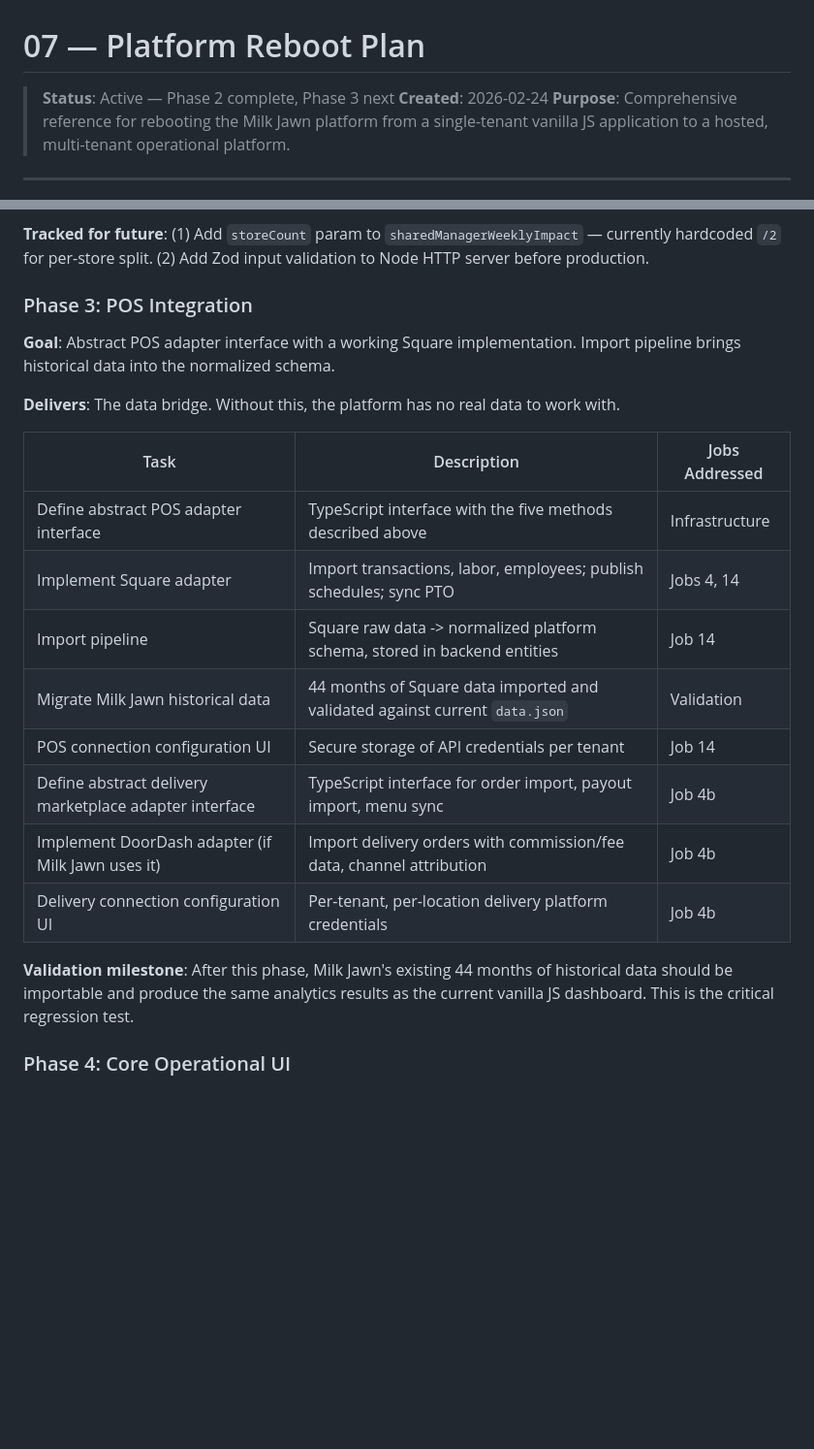
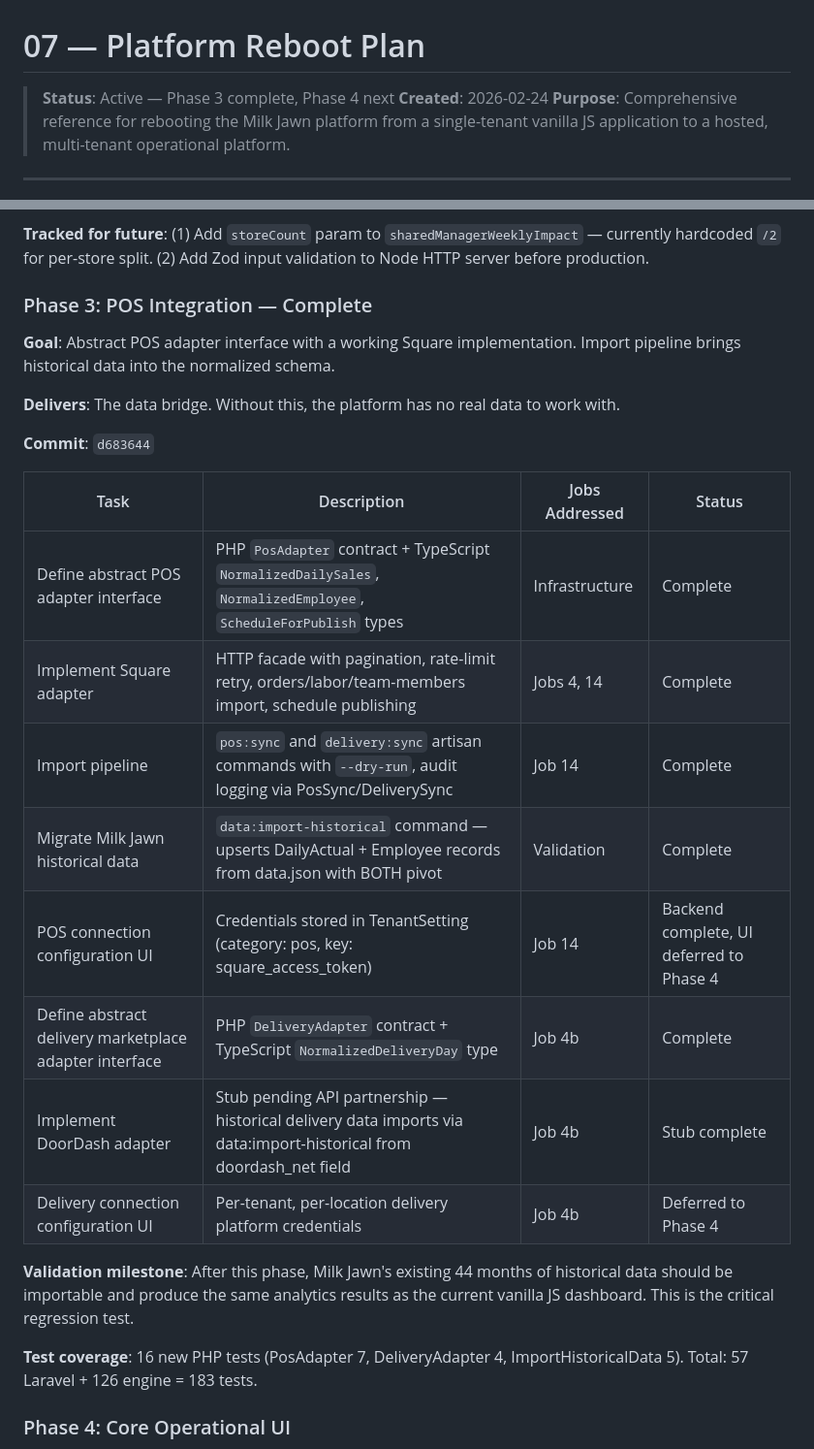
Before and after one commit to zivtech/joyus-ice-cream-shop, a Markdown page: docs/planning/07-platform-reboot-plan.md, 2 parts joined by grey strips. Shown at 97% size. Drawn GitHub-style; blank space fills up the shorter version.

Commit message:
docs(planning): update reboot plan with Phase 3 completion status
Co-Authored-By: Claude Opus 4.6 <noreply@anthropic.com>

```diff
--- a/docs/planning/07-platform-reboot-plan.md
+++ b/docs/planning/07-platform-reboot-plan.md
@@ -1,6 +1,6 @@
 # 07 — Platform Reboot Plan
 
-> **Status**: Active — Phase 2 complete, Phase 3 next
+> **Status**: Active — Phase 3 complete, Phase 4 next
 > **Created**: 2026-02-24
 > **Purpose**: Comprehensive reference for rebooting the Milk Jawn platform from a single-tenant vanilla JS application to a hosted, multi-tenant operational platform.
 
@@ -373,24 +373,28 @@ Each phase builds on the previous one. No phase ships until it's solid. The phas
 
 **Tracked for future**: (1) Add `storeCount` param to `sharedManagerWeeklyImpact` — currently hardcoded `/2` for per-store split. (2) Add Zod input validation to Node HTTP server before production.
 
-### Phase 3: POS Integration
+### Phase 3: POS Integration — Complete
 
 **Goal**: Abstract POS adapter interface with a working Square implementation. Import pipeline brings historical data into the normalized schema.
 
 **Delivers**: The data bridge. Without this, the platform has no real data to work with.
 
-| Task | Description | Jobs Addressed |
-|---|---|---|
-| Define abstract POS adapter interface | TypeScript interface with the five methods described above | Infrastructure |
-| Implement Square adapter | Import transactions, labor, employees; publish schedules; sync PTO | Jobs 4, 14 |
-| Import pipeline | Square raw data -> normalized platform schema, stored in backend entities | Job 14 |
-| Migrate Milk Jawn historical data | 44 months of Square data imported and validated against current `data.json` | Validation |
-| POS connection configuration UI | Secure storage of API credentials per tenant | Job 14 |
-| Define abstract delivery marketplace adapter interface | TypeScript interface for order import, payout import, menu sync | Job 4b |
-| Implement DoorDash adapter (if Milk Jawn uses it) | Import delivery orders with commission/fee data, channel attribution | Job 4b |
-| Delivery connection configuration UI | Per-tenant, per-location delivery platform credentials | Job 4b |
+**Commit**: `d683644`
+
+| Task | Description | Jobs Addressed | Status |
+|---|---|---|---|
+| Define abstract POS adapter interface | PHP `PosAdapter` contract + TypeScript `NormalizedDailySales`, `NormalizedEmployee`, `ScheduleForPublish` types | Infrastructure | Complete |
+| Implement Square adapter | HTTP facade with pagination, rate-limit retry, orders/labor/team-members import, schedule publishing | Jobs 4, 14 | Complete |
+| Import pipeline | `pos:sync` and `delivery:sync` artisan commands with `--dry-run`, audit logging via PosSync/DeliverySync | Job 14 | Complete |
+| Migrate Milk Jawn historical data | `data:import-historical` command — upserts DailyActual + Employee records from data.json with BOTH pivot | Validation | Complete |
+| POS connection configuration UI | Credentials stored in TenantSetting (category: pos, key: square_access_token) | Job 14 | Backend complete, UI deferred to Phase 4 |
+| Define abstract delivery marketplace adapter interface | PHP `DeliveryAdapter` contract + TypeScript `NormalizedDeliveryDay` type | Job 4b | Complete |
+| Implement DoorDash adapter | Stub pending API partnership — historical delivery data imports via data:import-historical from doordash_net field | Job 4b | Stub complete |
+| Delivery connection configuration UI | Per-tenant, per-location delivery platform credentials | Job 4b | Deferred to Phase 4 |
 
 **Validation milestone**: After this phase, Milk Jawn's existing 44 months of historical data should be importable and produce the same analytics results as the current vanilla JS dashboard. This is the critical regression test.
+
+**Test coverage**: 16 new PHP tests (PosAdapter 7, DeliveryAdapter 4, ImportHistoricalData 5). Total: 57 Laravel + 126 engine = 183 tests.
 
 ### Phase 4: Core Operational UI
 
```
